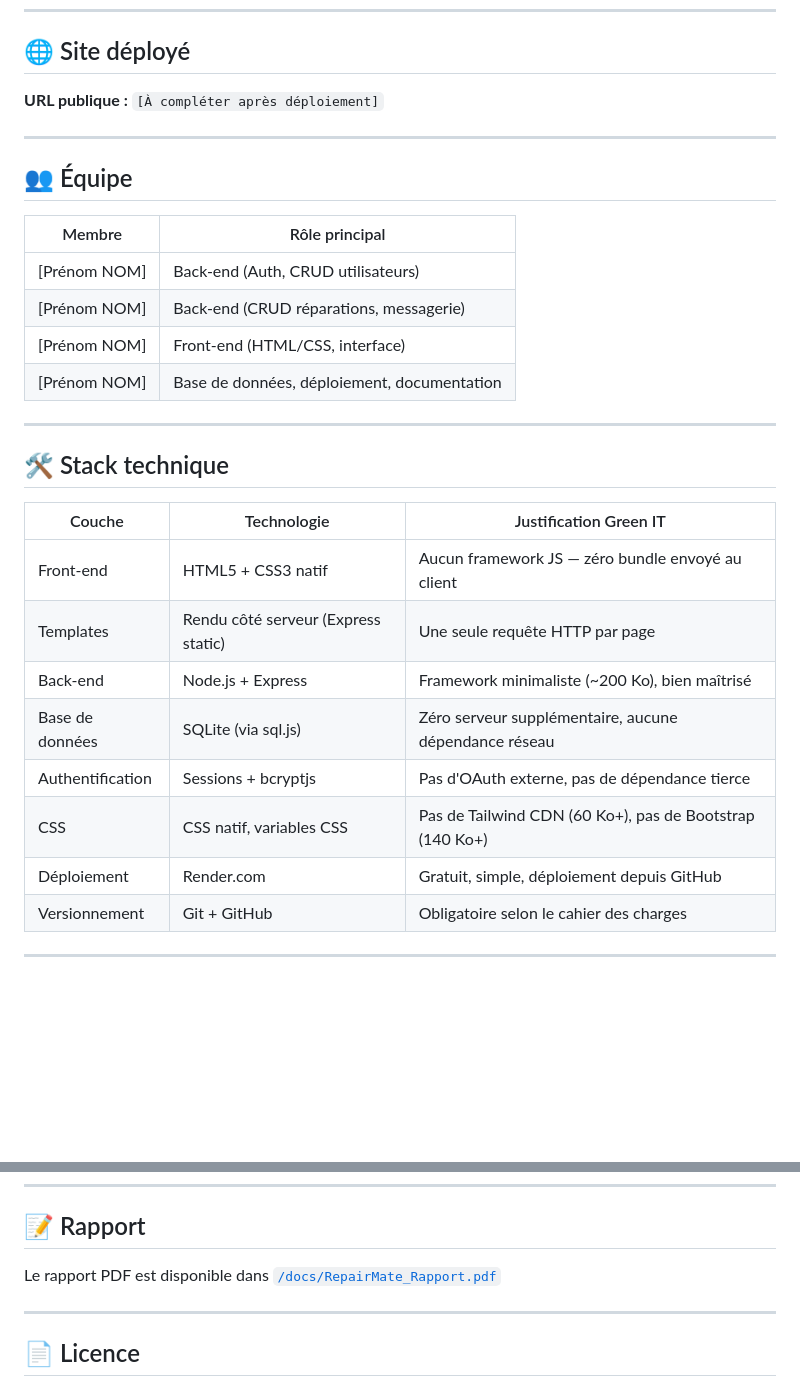
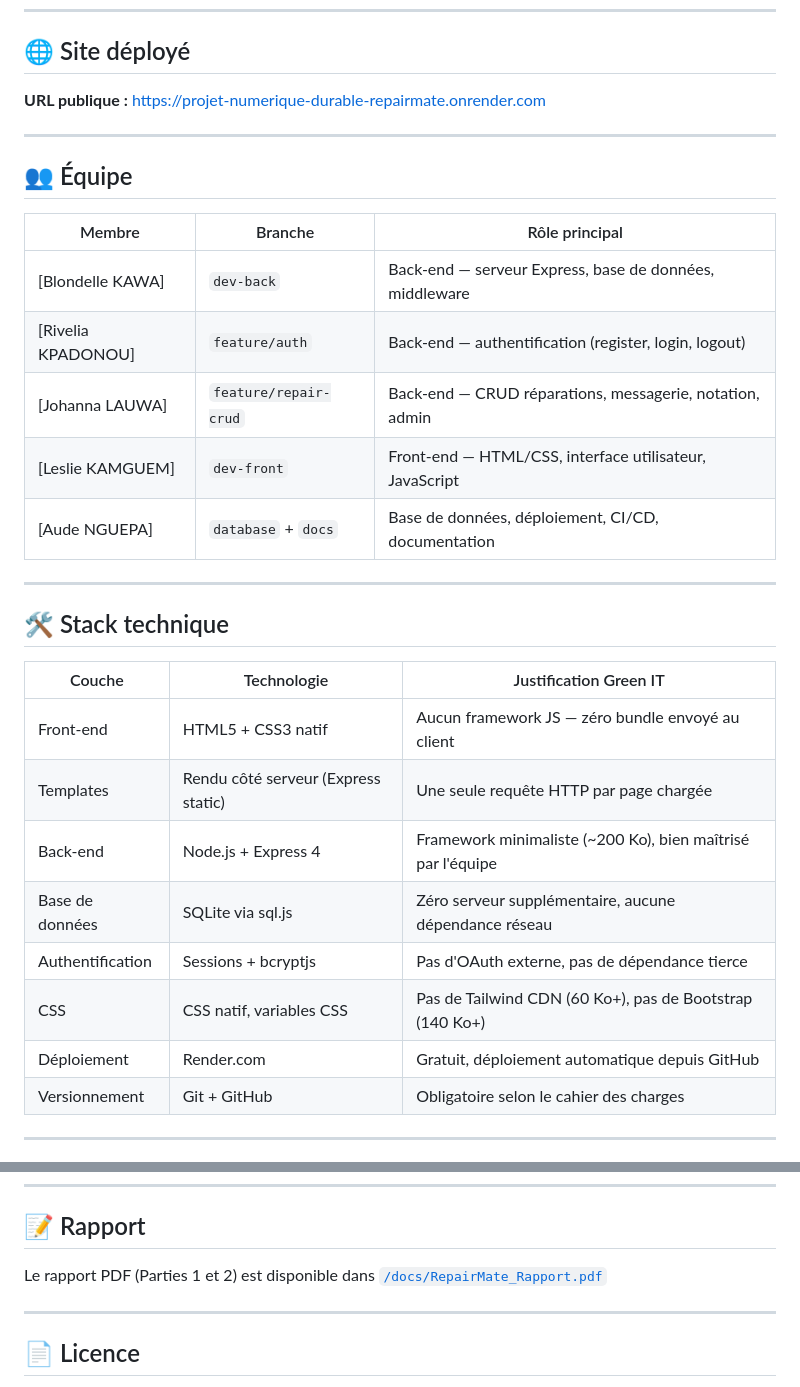
Before and after one commit to Audeb414/Projet_numerique_durable, a Markdown page: README.md, 2 parts joined by grey strips. Rendered like a GitHub page; blank space fills up the shorter version.

```diff
--- a/README.md
+++ b/README.md
@@ -8,18 +8,19 @@ RepairMate met en relation des étudiants qui ont des objets cassés avec d'autr
 
 ## 🌐 Site déployé
 
-**URL publique :** `[À compléter après déploiement]`
+**URL publique :** [https://projet-numerique-durable-repairmate.onrender.com](https://projet-numerique-durable-repairmate.onrender.com)
 
 ---
 
 ## 👥 Équipe
 
-| Membre | Rôle principal |
-|--------|---------------|
-| [Prénom NOM] | Back-end (Auth, CRUD utilisateurs) |
-| [Prénom NOM] | Back-end (CRUD réparations, messagerie) |
-| [Prénom NOM] | Front-end (HTML/CSS, interface) |
-| [Prénom NOM] | Base de données, déploiement, documentation |
+| Membre | Branche | Rôle principal |
+|--------|---------|----------------|
+| [Blondelle KAWA] | `dev-back` | Back-end — serveur Express, base de données, middleware |
+| [Rivelia KPADONOU] | `feature/auth` | Back-end — authentification (register, login, logout) |
+| [Johanna LAUWA] | `feature/repair-crud` | Back-end — CRUD réparations, messagerie, notation, admin |
+| [Leslie KAMGUEM] | `dev-front` | Front-end — HTML/CSS, interface utilisateur, JavaScript |
+| [Aude NGUEPA] | `database` + `docs` | Base de données, déploiement, CI/CD, documentation |
 
 ---
 
@@ -28,12 +29,12 @@ RepairMate met en relation des étudiants qui ont des objets cassés avec d'autr
 | Couche | Technologie | Justification Green IT |
 |--------|------------|----------------------|
 | Front-end | HTML5 + CSS3 natif | Aucun framework JS — zéro bundle envoyé au client |
-| Templates | Rendu côté serveur (Express static) | Une seule requête HTTP par page |
-| Back-end | Node.js + Express | Framework minimaliste (~200 Ko), bien maîtrisé |
-| Base de données | SQLite (via sql.js) | Zéro serveur supplémentaire, aucune dépendance réseau |
+| Templates | Rendu côté serveur (Express static) | Une seule requête HTTP par page chargée |
+| Back-end | Node.js + Express 4 | Framework minimaliste (~200 Ko), bien maîtrisé par l'équipe |
+| Base de données | SQLite via sql.js | Zéro serveur supplémentaire, aucune dépendance réseau |
 | Authentification | Sessions + bcryptjs | Pas d'OAuth externe, pas de dépendance tierce |
 | CSS | CSS natif, variables CSS | Pas de Tailwind CDN (60 Ko+), pas de Bootstrap (140 Ko+) |
-| Déploiement | Render.com | Gratuit, simple, déploiement depuis GitHub |
+| Déploiement | Render.com | Gratuit, déploiement automatique depuis GitHub |
 | Versionnement | Git + GitHub | Obligatoire selon le cahier des charges |
 
 ---
@@ -198,7 +213,7 @@ docs: mise à jour README avec instructions déploiement
 
 ## 📝 Rapport
 
-Le rapport PDF est disponible dans [`/docs/RepairMate_Rapport.pdf`](./docs/RepairMate_Rapport.pdf)
+Le rapport PDF (Parties 1 et 2) est disponible dans [`/docs/RepairMate_Rapport.pdf`](./docs/RepairMate_Rapport.pdf)
 
 ---
 
```
Also changed, not shown: other parts of README.md (+70 -56 lines).
